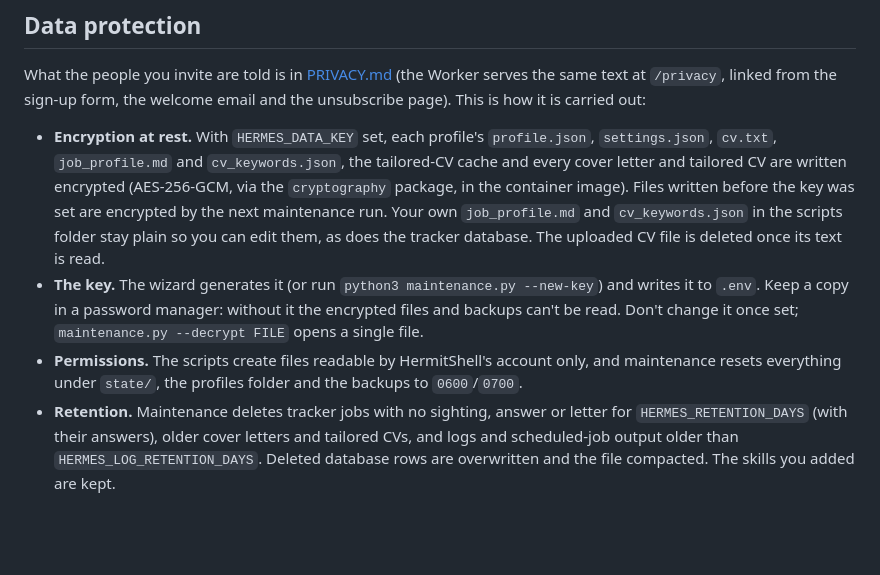
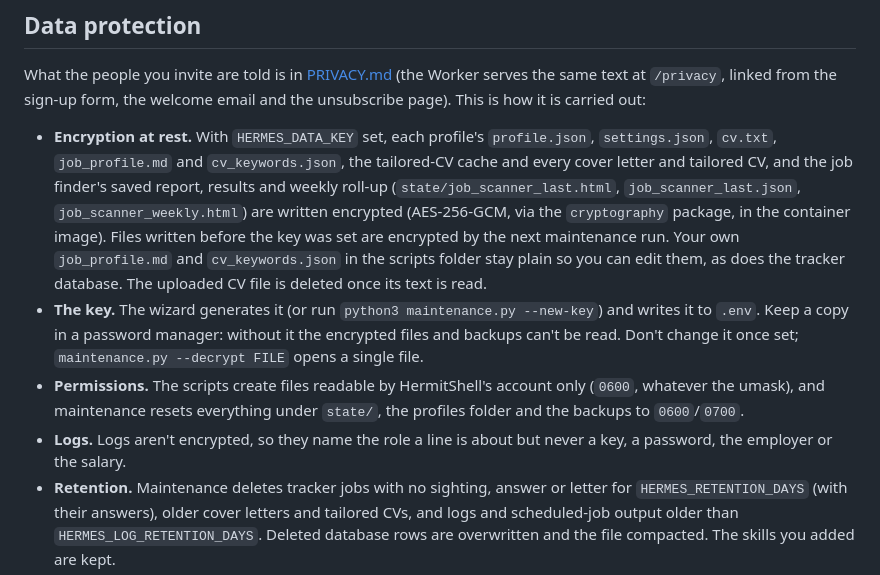
Before and after one commit to Metaheurist/HermitShell, a Markdown page: docs/configuration.md, the part around the change. GitHub-like rendering; blank space fills up the shorter version.

Commit message:
Docs: saved job reports, file modes and logs in the security notes
SECURITY.md and the Data protection section of docs/configuration.md now
say that the job finder's saved reports are encrypted with the data key,
that every file is created 0600 whatever the umask, and that logs name the
role but never keys, passwords, employers or salaries.

```diff
--- a/docs/configuration.md
+++ b/docs/configuration.md
@@ -222,16 +222,20 @@ This is how it is carried out:
 
 - **Encryption at rest.** With `HERMES_DATA_KEY` set, each profile's `profile.json`,
   `settings.json`, `cv.txt`, `job_profile.md` and `cv_keywords.json`, the tailored-CV cache and
-  every cover letter and tailored CV are written encrypted (AES-256-GCM, via the `cryptography`
-  package, in the container image). Files written before the key was set are encrypted by the
+  every cover letter and tailored CV, and the job finder's saved report, results and weekly roll-up
+  (`state/job_scanner_last.html`, `job_scanner_last.json`, `job_scanner_weekly.html`) are written
+  encrypted (AES-256-GCM, via the `cryptography` package, in the container image). Files written before the key was set are encrypted by the
   next maintenance run. Your own `job_profile.md` and `cv_keywords.json` in the scripts folder stay
   plain so you can edit them, as does the tracker database. The uploaded CV file is deleted once its
   text is read.
 - **The key.** The wizard generates it (or run `python3 maintenance.py --new-key`) and writes it to
   `.env`. Keep a copy in a password manager: without it the encrypted files and backups can't be
   read. Don't change it once set; `maintenance.py --decrypt FILE` opens a single file.
-- **Permissions.** The scripts create files readable by HermitShell's account only, and maintenance
-  resets everything under `state/`, the profiles folder and the backups to `0600`/`0700`.
+- **Permissions.** The scripts create files readable by HermitShell's account only (`0600`, whatever
+  the umask), and maintenance resets everything under `state/`, the profiles folder and the backups
+  to `0600`/`0700`.
+- **Logs.** Logs aren't encrypted, so they name the role a line is about but never a key, a password,
+  the employer or the salary.
 - **Retention.** Maintenance deletes tracker jobs with no sighting, answer or letter for
   `HERMES_RETENTION_DAYS` (with their answers), older cover letters and tailored CVs, and logs and
   scheduled-job output older than `HERMES_LOG_RETENTION_DAYS`. Deleted database rows are
```
Also changed, not shown: SECURITY.md (+3 -2 lines).
